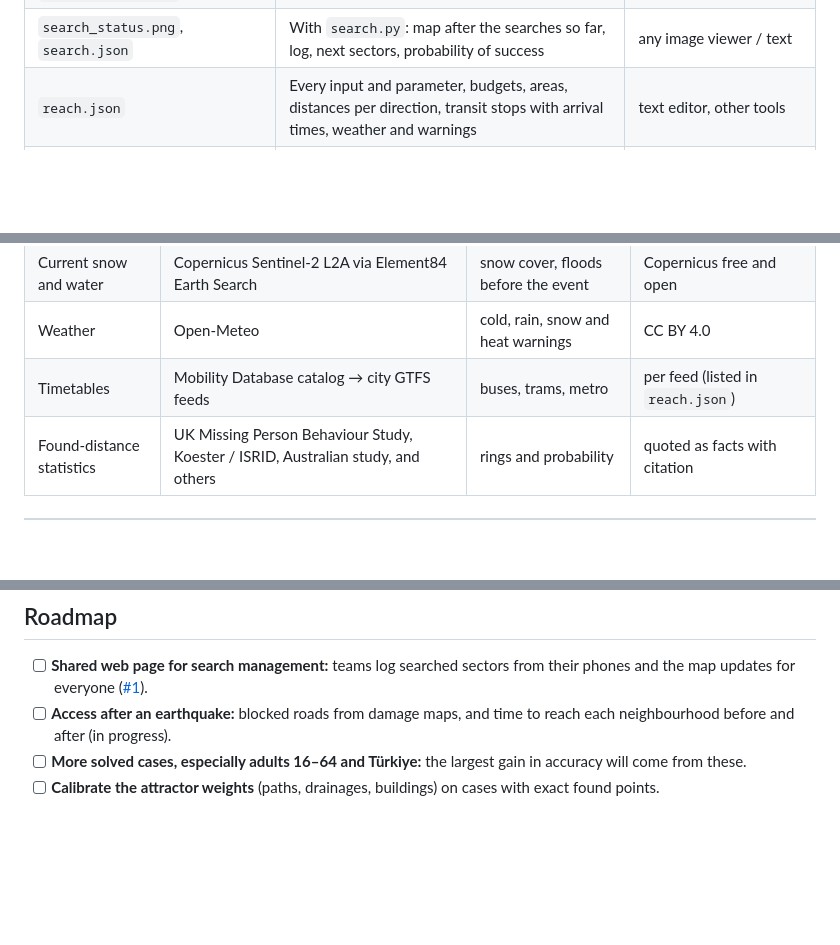
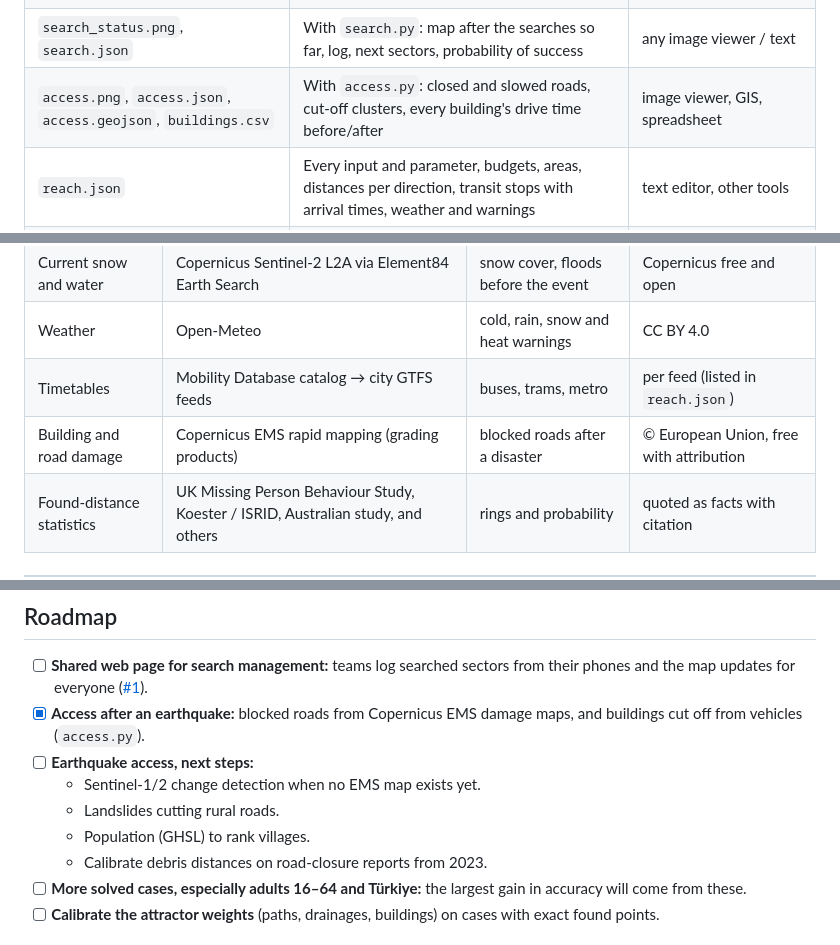
Before and after one commit to mstkyvz/sar-sleuth, a Markdown page: README.md, 3 parts joined by grey strips. GitHub-like rendering; blank space fills up the shorter version.

```diff
--- a/README.md
+++ b/README.md
@@ -206,6 +238,7 @@ Every run writes to `--out`:
 | `sectors.csv` / `sectors.geojson` | Every sector: rank, POA (share of the probability), cumulative POA, area, bounds | spreadsheet, GIS |
 | `gpx/sector_NN.gpx` | Boundary of each top sector | Garmin, phone GPS apps |
 | `search_status.png`, `search.json` | With `search.py`: map after the searches so far, log, next sectors, probability of success | any image viewer / text |
+| `access.png`, `access.json`, `access.geojson`, `buildings.csv` | With `access.py`: closed and slowed roads, cut-off clusters, every building's drive time before/after | image viewer, GIS, spreadsheet |
 | `reach.json` | Every input and parameter, budgets, areas, distances per direction, transit stops with arrival times, weather and warnings | text editor, other tools |
 | `time.npy`, `prob.npy`, `time_transit.npy`, `grid.json` | Walking hours and probability per grid cell | Python |
 
@@ -293,6 +326,7 @@ All open, no account or key needed.
 | Current snow and water | Copernicus Sentinel-2 L2A via Element84 Earth Search | snow cover, floods before the event | Copernicus free and open |
 | Weather | Open-Meteo | cold, rain, snow and heat warnings | CC BY 4.0 |
 | Timetables | Mobility Database catalog → city GTFS feeds | buses, trams, metro | per feed (listed in `reach.json`) |
+| Building and road damage | Copernicus EMS rapid mapping (grading products) | blocked roads after a disaster | © European Union, free with attribution |
 | Found-distance statistics | UK Missing Person Behaviour Study, Koester / ISRID, Australian study, and others | rings and probability | quoted as facts with citation |
 
 ---
@@ -310,7 +344,12 @@ All open, no account or key needed.
 ## Roadmap
 
 - [ ] **Shared web page for search management:** teams log searched sectors from their phones and the map updates for everyone ([#1](https://github.com/mstkyvz/sar-sleuth/issues/1)).
-- [ ] **Access after an earthquake:** blocked roads from damage maps, and time to reach each neighbourhood before and after (in progress).
+- [x] **Access after an earthquake:** blocked roads from Copernicus EMS damage maps, and buildings cut off from vehicles (`access.py`).
+- [ ] **Earthquake access, next steps:**
+  - Sentinel-1/2 change detection when no EMS map exists yet.
+  - Landslides cutting rural roads.
+  - Population (GHSL) to rank villages.
+  - Calibrate debris distances on road-closure reports from 2023.
 - [ ] **More solved cases, especially adults 16–64 and Türkiye:** the largest gain in accuracy will come from these.
 - [ ] **Calibrate the attractor weights** (paths, drainages, buildings) on cases with exact found points.
 
```
Also changed, not shown: other parts of README.md (+32 -0 lines), skills/sar-sleuth/SKILL.md (+2 -0 lines), docs/img/kirikhan_access.png (added), 8 other files.
